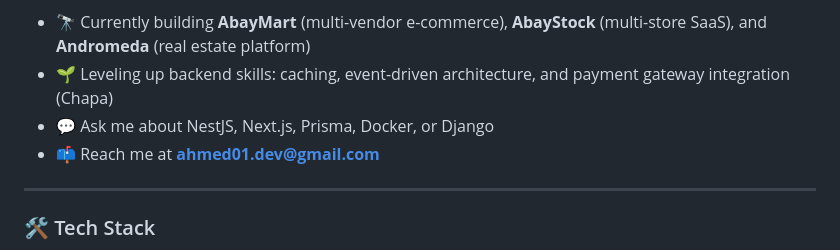
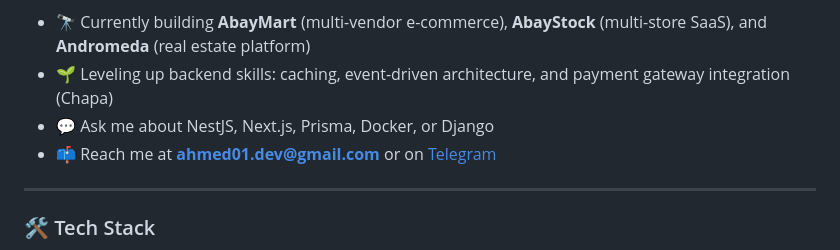
Before and after one commit to ahmeddin12/ahmeddin12, a Markdown page: README.md, the part around one of its changes. Drawn GitHub-style.

```diff
--- a/README.md
+++ b/README.md
@@ -16,7 +17,7 @@ I'm a full-stack developer building production platforms across e-commerce, real
 - 🔭 Currently building **AbayMart** (multi-vendor e-commerce), **AbayStock** (multi-store SaaS), and **Andromeda** (real estate platform)
 - 🌱 Leveling up backend skills: caching, event-driven architecture, and payment gateway integration (Chapa)
 - 💬 Ask me about NestJS, Next.js, Prisma, Docker, or Django
-- 📫 Reach me at **ahmed01.dev@gmail.com**
+- 📫 Reach me at **ahmed01.dev@gmail.com** or on [Telegram](https://t.me/ibnumahmud)
 
 ---
 
```
Also changed, not shown: other parts of README.md (+3 -2 lines).
